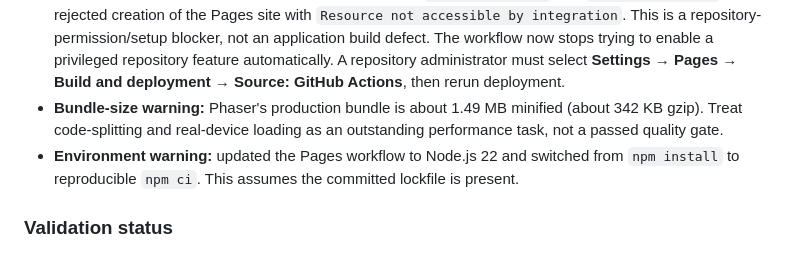
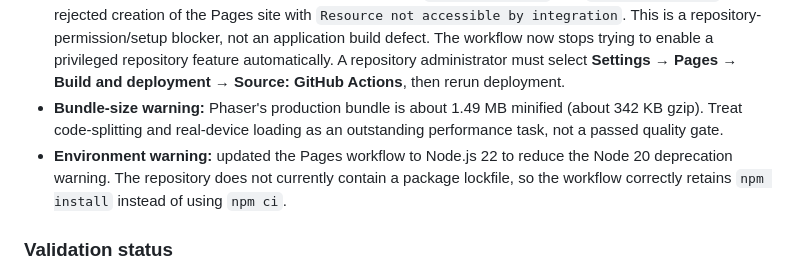
Before and after one commit to SHAZAM-1/athar-web-game, a Markdown page: PROJECT_LOG.md, the part around the change. Rendered like a GitHub page.

Commit message:
Correct audit log for lockfile and workflow changes

```diff
--- a/PROJECT_LOG.md
+++ b/PROJECT_LOG.md
@@ -35,7 +35,7 @@
 - **First Pages deployment failure:** build, audit, typecheck, and all four unit tests passed, but Pages was not enabled in repository settings.
 - **Second Pages deployment failure:** the workflow tried `configure-pages` with `enablement: true`; GitHub rejected creation of the Pages site with `Resource not accessible by integration`. This is a repository-permission/setup blocker, not an application build defect. The workflow now stops trying to enable a privileged repository feature automatically. A repository administrator must select **Settings → Pages → Build and deployment → Source: GitHub Actions**, then rerun deployment.
 - **Bundle-size warning:** Phaser's production bundle is about 1.49 MB minified (about 342 KB gzip). Treat code-splitting and real-device loading as an outstanding performance task, not a passed quality gate.
-- **Environment warning:** updated the Pages workflow to Node.js 22 and switched from `npm install` to reproducible `npm ci`. This assumes the committed lockfile is present.
+- **Environment warning:** updated the Pages workflow to Node.js 22 to reduce the Node 20 deprecation warning. The repository does not currently contain a package lockfile, so the workflow correctly retains `npm install` instead of using `npm ci`.
 
 ### Validation status
 - Latest completed deployment attempt: audit, TypeScript typecheck, 4/4 unit tests, and production build passed; only the Pages configuration step failed.
```
